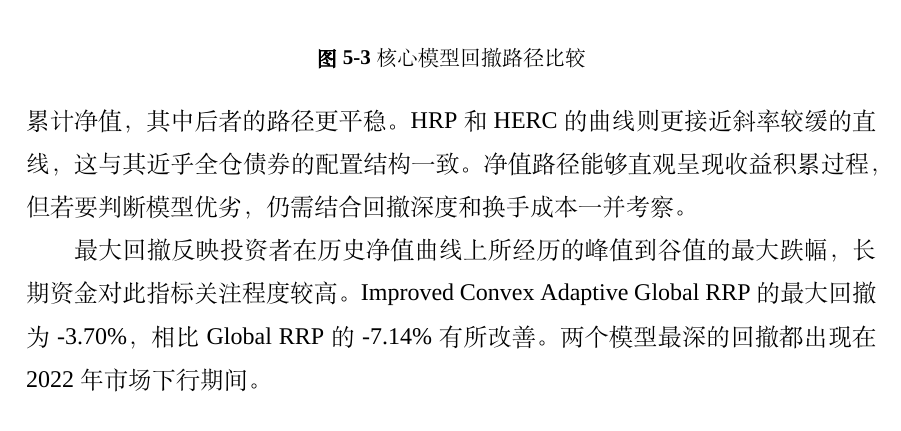
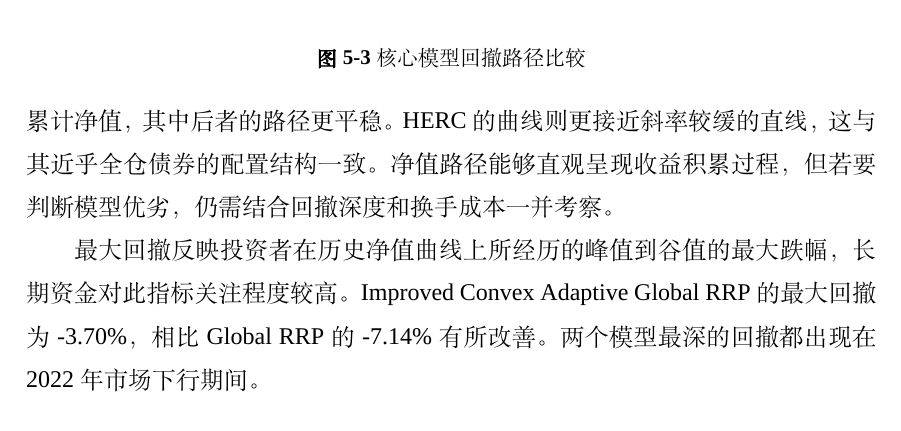
Before and after one commit to ericxuzhesheng/Relaxed-Risk-Parity-Research, a LaTeX thesis (report/thesis_latex/main.tex): part of page 30 of 60, cut so that both start at the same text. Compiled offline with XeLaTeX; a missing font is replaced by an installed copy or a similar font.

Commit message:
docs: auto-save

```diff
--- a/report/thesis_latex/main.tex
+++ b/report/thesis_latex/main.tex
@@ -484,7 +484,7 @@ HERC Benchmark & \hercNetReturn & \hercSharpe & \hercMaxDD & \hercCalmar & \herc
 
 \subsection{净值路径与回撤分析}
 \figwide{convex_adaptive_nav_comparison.png}{核心模型累计净值路径比较}{fig:nav}
-图 \ref{fig:nav} 给出了六个核心模型在统一评价区间内的累计净值路径。Convex Adaptive Global RRP 与 Improved Convex Adaptive Global RRP 在多数阶段都保持更高的累计净值，其中后者的路径更平稳。HRP 和 HERC 的曲线则更接近斜率较缓的直线，这与其近乎全仓债券的配置结构一致。净值路径能够直观呈现收益积累过程，但若要判断模型优劣，仍需结合回撤深度和换手成本一并考察。
+图 \ref{fig:nav} 给出了六个核心模型在统一评价区间内的累计净值路径。Convex Adaptive Global RRP 与 Improved Convex Adaptive Global RRP 在多数阶段都保持更高的累计净值，其中后者的路径更平稳。HERC 的曲线则更接近斜率较缓的直线，这与其近乎全仓债券的配置结构一致。净值路径能够直观呈现收益积累过程，但若要判断模型优劣，仍需结合回撤深度和换手成本一并考察。
 
 \figwide{convex_adaptive_drawdown_comparison.png}{核心模型回撤路径比较}{fig:drawdown}
 最大回撤反映投资者在历史净值曲线上所经历的峰值到谷值的最大跌幅，长期资金对此指标关注程度较高。Improved Convex Adaptive Global RRP 的最大回撤为 \improvedMaxDD，相比 Global RRP 的 \globalMaxDD 有所改善。两个模型最深的回撤都出现在 2022 年市场下行期间。
```
